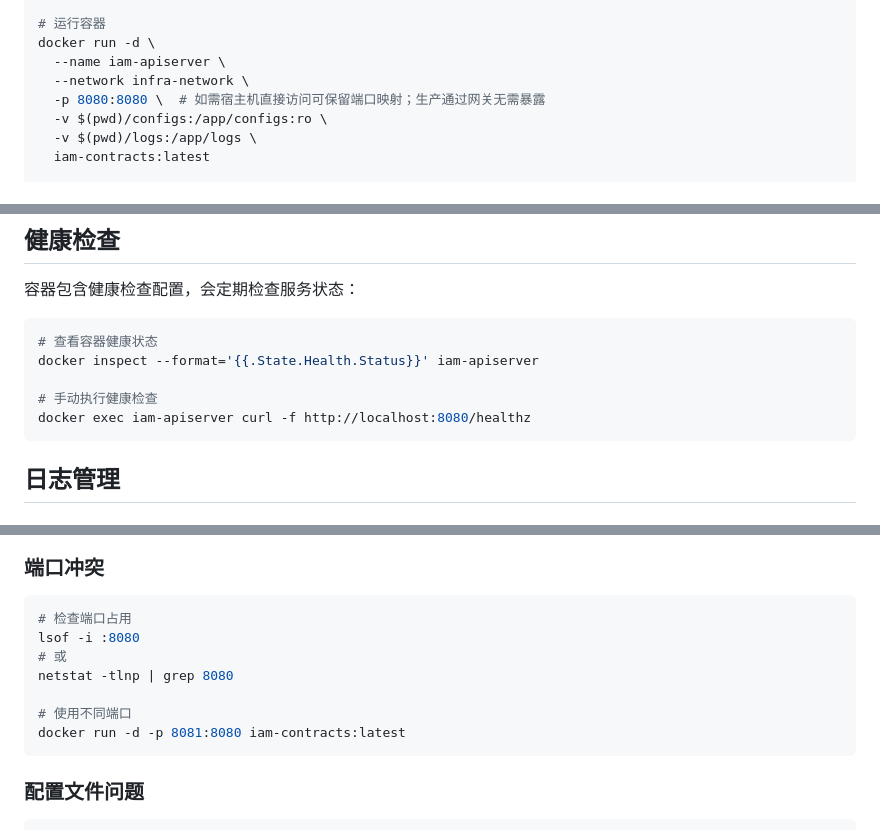
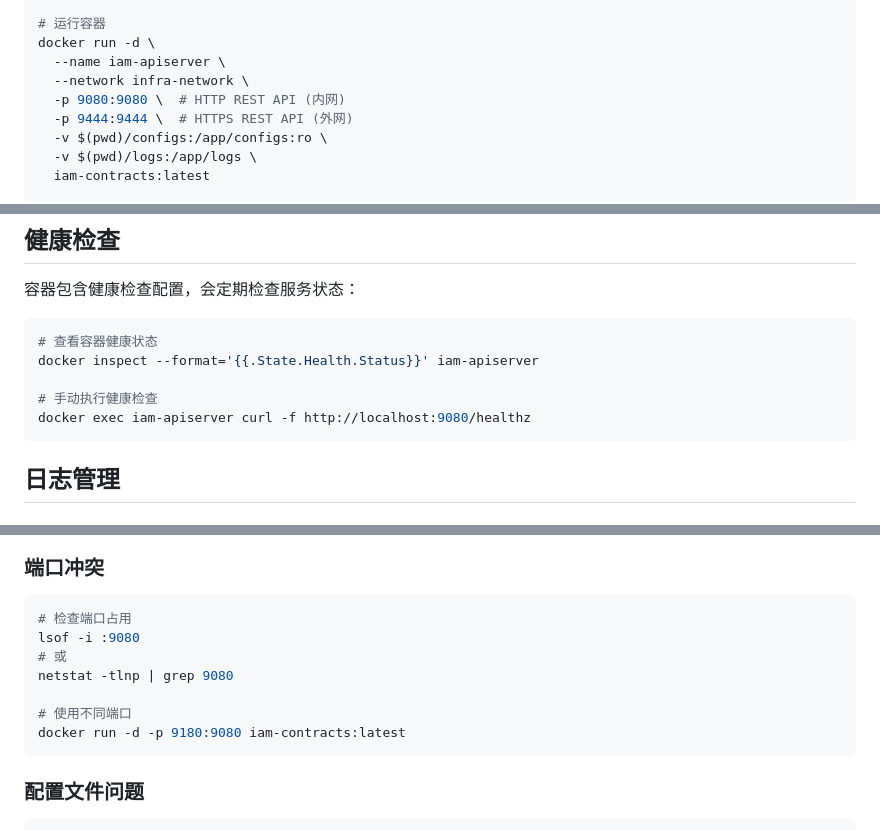
Before and after one commit to FangcunMount/iam-contracts, a Markdown page: build/docker/README.md, 3 parts joined by grey strips. Rendered like a GitHub page.

````diff
--- a/build/docker/README.md
+++ b/build/docker/README.md
@@ -67,7 +67,8 @@ docker build \
 docker run -d \
   --name iam-apiserver \
   --network infra-network \
-  -p 8080:8080 \  # 如需宿主机直接访问可保留端口映射；生产通过网关无需暴露
+  -p 9080:9080 \  # HTTP REST API (内网)
+  -p 9444:9444 \  # HTTPS REST API (外网)
   -v $(pwd)/configs:/app/configs:ro \
   -v $(pwd)/logs:/app/logs \
   iam-contracts:latest
@@ -141,7 +142,7 @@ docker-compose -f build/docker/docker-compose.prod.yml up -d
 docker inspect --format='{{.State.Health.Status}}' iam-apiserver
 
 # 手动执行健康检查
-docker exec iam-apiserver curl -f http://localhost:8080/healthz
+docker exec iam-apiserver curl -f http://localhost:9080/healthz
 ```
 
 ## 日志管理
@@ -232,12 +233,12 @@ docker exec -it iam-apiserver sh
 
 ```bash
 # 检查端口占用
-lsof -i :8080
+lsof -i :9080
 # 或
-netstat -tlnp | grep 8080
+netstat -tlnp | grep 9080
 
 # 使用不同端口
-docker run -d -p 8081:8080 iam-contracts:latest
+docker run -d -p 9180:9080 iam-contracts:latest
 ```
 
 ### 配置文件问题
````
Also changed, not shown: README.md (+3 -3 lines), api/rest/README.md (+1 -1 lines).
